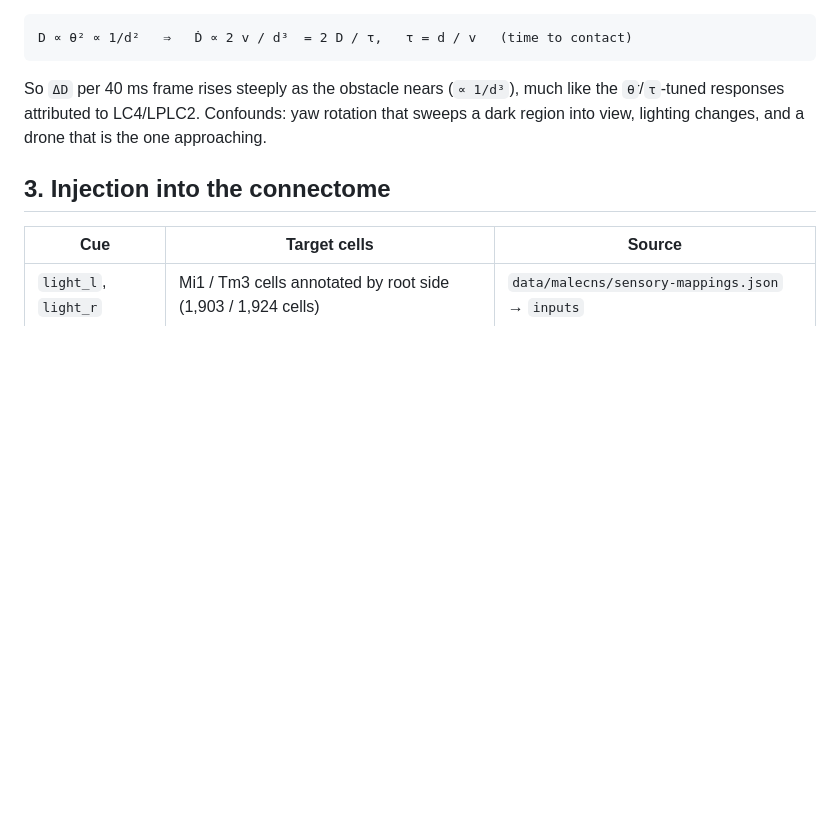
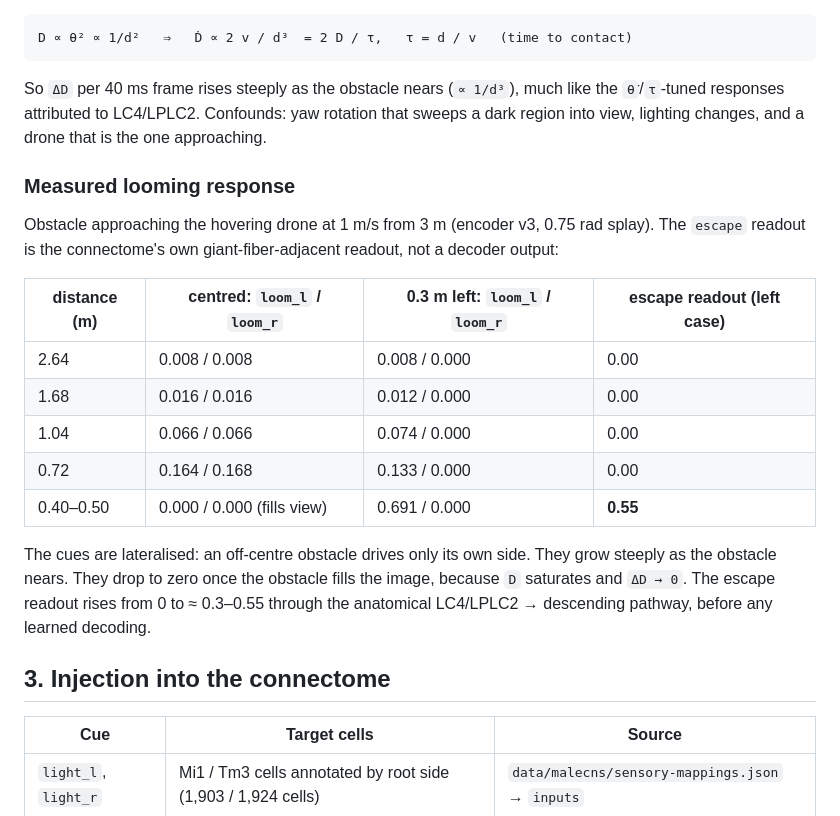
Before and after one commit to garyb9/fly-drone, a Markdown page: docs/sensory-model.md, the part around the change. Rendered like a GitHub page; blank space fills up the shorter version.

```diff
--- a/docs/sensory-model.md
+++ b/docs/sensory-model.md
@@ -127,6 +127,24 @@ So `ΔD` per 40 ms frame rises steeply as the obstacle nears (`∝ 1/d³`), much
 `θ̇`/`τ`-tuned responses attributed to LC4/LPLC2. Confounds: yaw rotation that sweeps a dark
 region into view, lighting changes, and a drone that is the one approaching.
 
+### Measured looming response
+
+Obstacle approaching the hovering drone at 1 m/s from 3 m (encoder v3, 0.75 rad splay). The
+`escape` readout is the connectome's own giant-fiber-adjacent readout, not a decoder output:
+
+| distance (m) | centred: `loom_l` / `loom_r` | 0.3 m left: `loom_l` / `loom_r` | escape readout (left case) |
+| ------------ | ---------------------------- | ------------------------------- | -------------------------- |
+| 2.64         | 0.008 / 0.008                | 0.008 / 0.000                   | 0.00                       |
+| 1.68         | 0.016 / 0.016                | 0.012 / 0.000                   | 0.00                       |
+| 1.04         | 0.066 / 0.066                | 0.074 / 0.000                   | 0.00                       |
+| 0.72         | 0.164 / 0.168                | 0.133 / 0.000                   | 0.00                       |
+| 0.40–0.50    | 0.000 / 0.000 (fills view)   | 0.691 / 0.000                   | **0.55**                   |
+
+The cues are lateralised: an off-centre obstacle drives only its own side. They grow steeply as
+the obstacle nears. They drop to zero once the obstacle fills the image, because `D` saturates
+and `ΔD → 0`. The escape readout rises from 0 to ≈ 0.3–0.55 through the anatomical
+LC4/LPLC2 → descending pathway, before any learned decoding.
+
 ## 3. Injection into the connectome
 
 | Cue                  | Target cells                                                  | Source                                          |
```
Also changed, not shown: docs/manual-checklist.md (+10 -2 lines), docs/training.md (+54 -0 lines).
